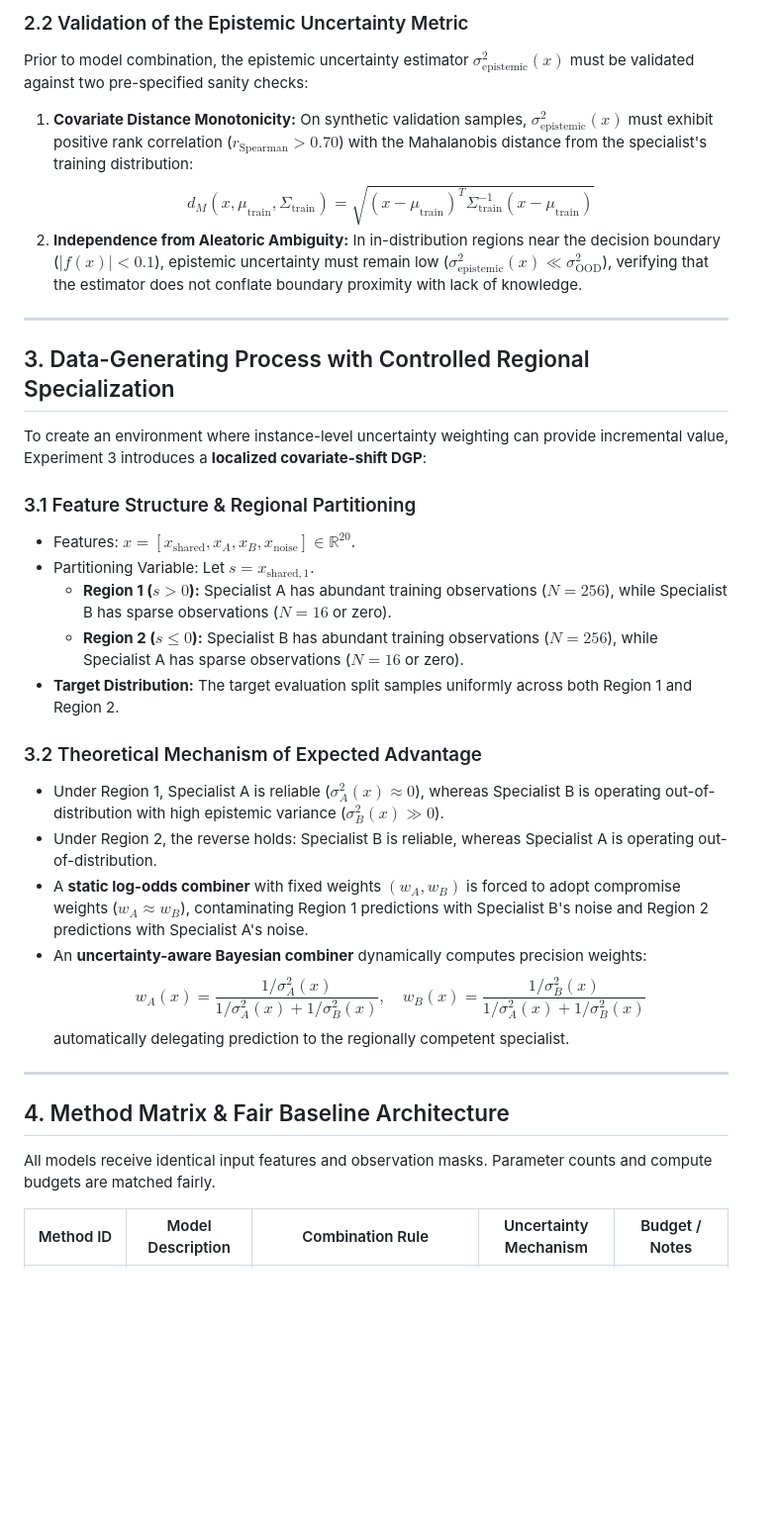
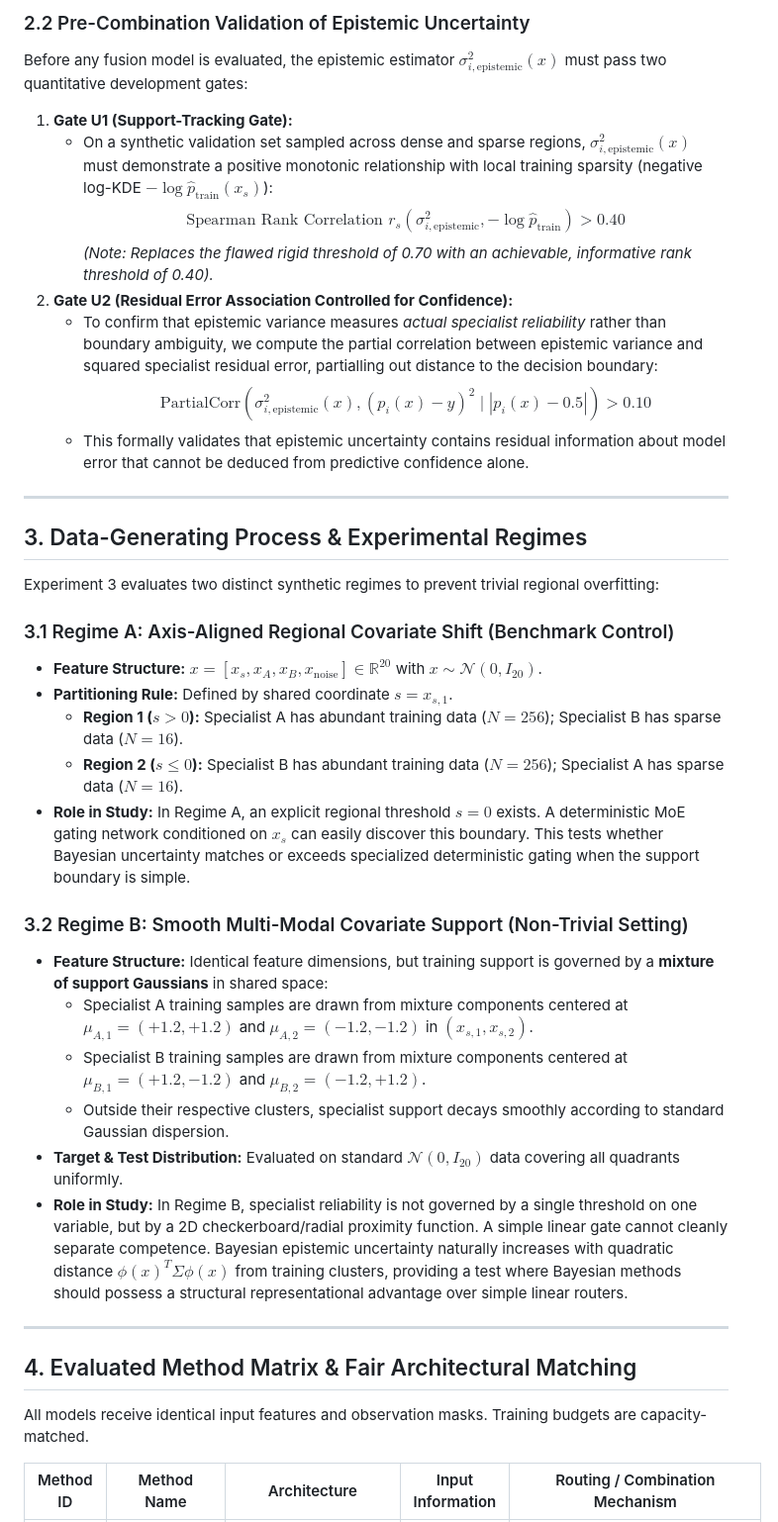
Before and after one commit to mbzuaiciao/distributed-portfolio-learning, a Markdown page: docs/bayesian_collaboration_experiment3_plan.md, the part around one of its changes. Shown at 99% size. Rendered like a GitHub page; blank space fills up the shorter version.

```diff
--- a/docs/bayesian_collaboration_experiment3_plan.md
+++ b/docs/bayesian_collaboration_experiment3_plan.md
@@ -33,36 +42,41 @@ Does dynamic, instance-level **Bayesian epistemic uncertainty weighting** provid
 
-### 2.2 Validation of the Epistemic Uncertainty Metric
-Prior to model combination, the epistemic uncertainty estimator $\sigma_{\text{epistemic}}^2(x)$ must be validated against two pre-specified sanity checks:
-1. **Covariate Distance Monotonicity:** On synthetic validation samples, $\sigma_{\text{epistemic}}^2(x)$ must exhibit positive rank correlation ($r_{\text{Spearman}} > 0.70$) with the Mahalanobis distance from the specialist's training distribution:
-   $$d_M(x, \mu_{\text{train}}, \Sigma_{\text{train}}) = \sqrt{(x - \mu_{\text{train}})^T \Sigma_{\text{train}}^{-1} (x - \mu_{\text{train}})}$$
-2. **Independence from Aleatoric Ambiguity:** In in-distribution regions near the decision boundary ($|f(x)| < 0.1$), epistemic uncertainty must remain low ($\sigma_{\text{epistemic}}^2(x) \ll \sigma_{\text{OOD}}^2$), verifying that the estimator does not conflate boundary proximity with lack of knowledge.
+### 2.2 Pre-Combination Validation of Epistemic Uncertainty
+Before any fusion model is evaluated, the epistemic estimator $\sigma_{i,\text{epistemic}}^2(x)$ must pass two quantitative development gates:
+1. **Gate U1 (Support-Tracking Gate):**
+   - On a synthetic validation set sampled across dense and sparse regions, $\sigma_{i,\text{epistemic}}^2(x)$ must demonstrate a positive monotonic relationship with local training sparsity (negative log-KDE $-\log \hat{p}_{\text{train}}(x_s)$):
+     $$\text{Spearman Rank Correlation } r_s(\sigma_{i,\text{epistemic}}^2, -\log \hat{p}_{\text{train}}) > 0.40$$
+     *(Note: Replaces the flawed rigid threshold of 0.70 with an achievable, informative rank threshold of 0.40).*
+2. **Gate U2 (Residual Error Association Controlled for Confidence):**
+   - To confirm that epistemic variance measures *actual specialist reliability* rather than boundary ambiguity, we compute the partial correlation between epistemic variance and squared specialist residual error, partialling out distance to the decision boundary:
+     $$\text{PartialCorr}\left( \sigma_{i,\text{epistemic}}^2(x), (p_i(x) - y)^2 \;\Big|\; |p_i(x) - 0.5| \right) > 0.10$$
+   - This formally validates that epistemic uncertainty contains residual information about model error that cannot be deduced from predictive confidence alone.
 
 ---
 
-## 3. Data-Generating Process with Controlled Regional Specialization
+## 3. Data-Generating Process & Experimental Regimes
 
-To create an environment where instance-level uncertainty weighting can provide incremental value, Experiment 3 introduces a **localized covariate-shift DGP**:
+Experiment 3 evaluates two distinct synthetic regimes to prevent trivial regional overfitting:
 
-### 3.1 Feature Structure & Regional Partitioning
-- Features: $x = [x_{\text{shared}}, x_A, x_B, x_{\text{noise}}] \in \mathbb{R}^{20}$.
-- Partitioning Variable: Let $s = x_{\text{shared}, 1}$.
-  - **Region 1 ($s > 0$):** Specialist A has abundant training observations ($N=256$), while Specialist B has sparse observations ($N=16$ or zero).
-  - **Region 2 ($s \le 0$):** Specialist B has abundant training observations ($N=256$), while Specialist A has sparse observations ($N=16$ or zero).
-- **Target Distribution:** The target evaluation split samples uniformly across both Region 1 and Region 2.
+### 3.1 Regime A: Axis-Aligned Regional Covariate Shift (Benchmark Control)
+- **Feature Structure:** $x = [x_s, x_A, x_B, x_{\text{noise}}] \in \mathbb{R}^{20}$ with $x \sim \mathcal{N}(0, I_{20})$.
+- **Partitioning Rule:** Defined by shared coordinate $s = x_{s, 1}$.
+  - **Region 1 ($s > 0$):** Specialist A has abundant training data ($N=256$); Specialist B has sparse data ($N=16$).
+  - **Region 2 ($s \le 0$):** Specialist B has abundant training data ($N=256$); Specialist A has sparse data ($N=16$).
+- **Role in Study:** In Regime A, an explicit regional threshold $s=0$ exists. A deterministic MoE gating network conditioned on $x_s$ can easily discover this boundary. This tests whether Bayesian uncertainty matches or exceeds specialized deterministic gating when the support boundary is simple.
 
-### 3.2 Theoretical Mechanism of Expected Advantage
-- Under Region 1, Specialist A is reliable ($\sigma_{A}^2(x) \approx 0$), whereas Specialist B is operating out-of-distribution with high epistemic variance ($\sigma_{B}^2(x) \gg 0$).
-- Under Region 2, the reverse holds: Specialist B is reliable, whereas Specialist A is operating out-of-distribution.
-- A **static log-odds combiner** with fixed weights $(w_A, w_B)$ is forced to adopt compromise weights ($w_A \approx w_B$), contaminating Region 1 predictions with Specialist B's noise and Region 2 predictions with Specialist A's noise.
-- An **uncertainty-aware Bayesian combiner** dynamically computes precision weights:
-  $$w_A(x) = \frac{1 / \sigma_A^2(x)}{1 / \sigma_A^2(x) + 1 / \sigma_B^2(x)}, \quad w_B(x) = \frac{1 / \sigma_B^2(x)}{1 / \sigma_A^2(x) + 1 / \sigma_B^2(x)}$$
-  automatically delegating prediction to the regionally competent specialist.
+### 3.2 Regime B: Smooth Multi-Modal Covariate Support (Non-Trivial Setting)
+- **Feature Structure:** Identical feature dimensions, but training support is governed by a **mixture of support Gaussians** in shared space:
+  - Specialist A training samples are drawn from mixture components centered at $\mu_{A,1} = (+1.2, +1.2)$ and $\mu_{A,2} = (-1.2, -1.2)$ in $(x_{s,1}, x_{s,2})$.
+  - Specialist B training samples are drawn from mixture components centered at $\mu_{B,1} = (+1.2, -1.2)$ and $\mu_{B,2} = (-1.2, +1.2)$.
+  - Outside their respective clusters, specialist support decays smoothly according to standard Gaussian dispersion.
+- **Target & Test Distribution:** Evaluated on standard $\mathcal{N}(0, I_{20})$ data covering all quadrants uniformly.
+- **Role in Study:** In Regime B, specialist reliability is not governed by a single threshold on one variable, but by a 2D checkerboard/radial proximity function. A simple linear gate cannot cleanly separate competence. Bayesian epistemic uncertainty naturally increases with quadratic distance $\phi(x)^T \Sigma \phi(x)$ from training clusters, providing a test where Bayesian methods should possess a structural representational advantage over simple linear routers.
 
 ---
 
-## 4. Method Matrix & Fair Baseline Architecture
+## 4. Evaluated Method Matrix & Fair Architectural Matching
 
-All models receive identical input features and observation masks. Parameter counts and compute budgets are matched fairly.
+All models receive identical input features and observation masks. Training budgets are capacity-matched.
 
-| Method ID | Model Description | Combination Rule | Uncertainty Mechanism | Budget / Notes |
+| Method ID | Method Name | Architecture | Input Information | Routing / Combination Mechanism |
 |---|---|---|---|---|
```
Also changed, not shown: other parts of docs/bayesian_collaboration_experiment3_plan.md (+98 -58 lines).
